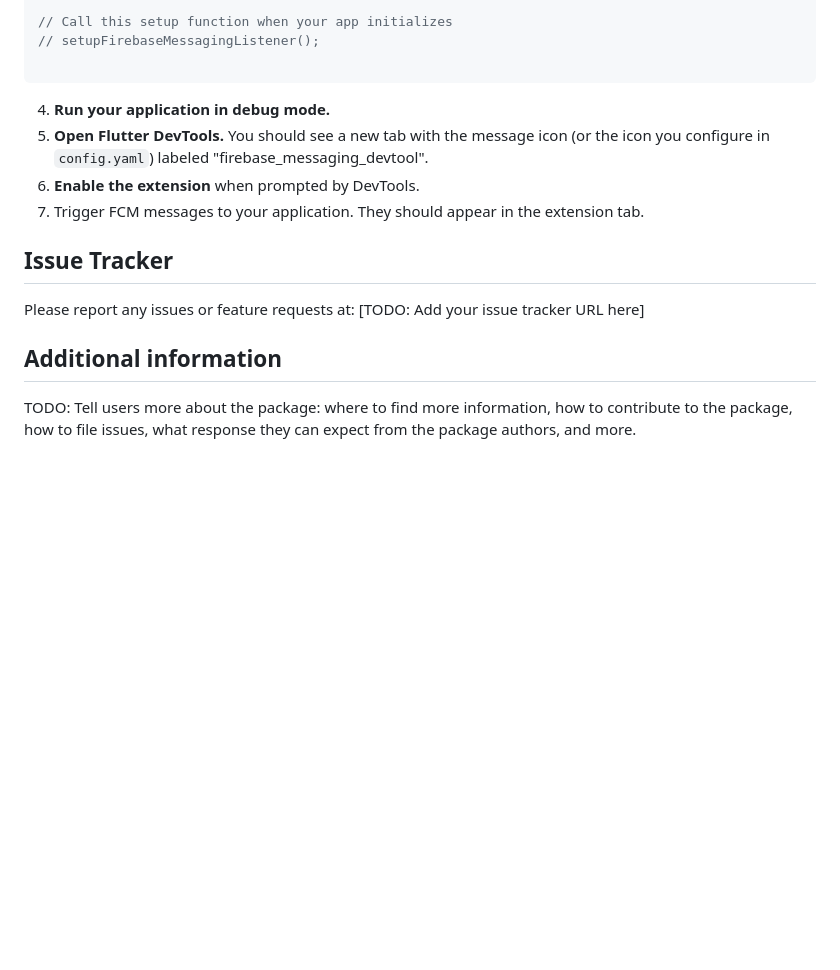
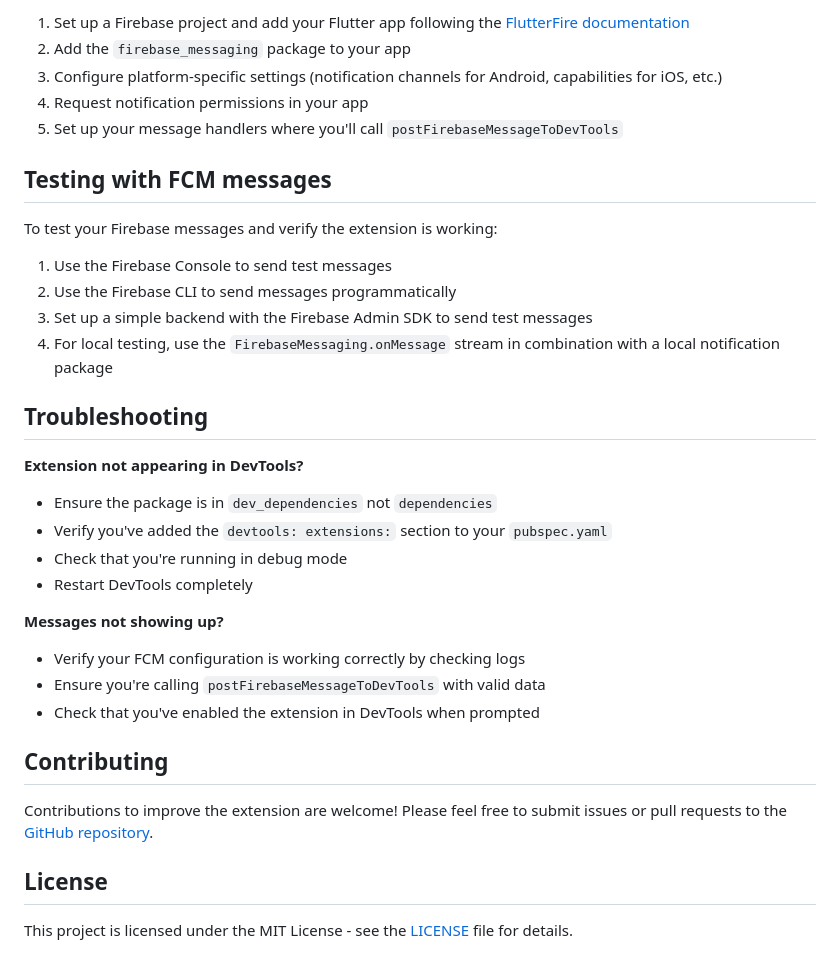
Before and after one commit to FredrikBorgstrom/firebase_messaging_devtool, a Markdown page: firebase_messaging_devtool/README.md, the part around one of its changes. Rendered like a GitHub page; blank space fills up the shorter version.

Commit message:
Enhance README with detailed features, setup instructions, and troubleshooting tips for Firebase Messaging DevTool. Improve clarity and structure of content.

````diff
--- a/firebase_messaging_devtool/README.md
+++ b/firebase_messaging_devtool/README.md
@@ -91,20 +101,36 @@ void setupFirebaseMessagingListener() {
 
-// Call this setup function when your app initializes
-// setupFirebaseMessagingListener();
+1. Set up a Firebase project and add your Flutter app following the [FlutterFire documentation](https://firebase.flutter.dev/docs/overview)
+2. Add the `firebase_messaging` package to your app
+3. Configure platform-specific settings (notification channels for Android, capabilities for iOS, etc.)
+4. Request notification permissions in your app
+5. Set up your message handlers where you'll call `postFirebaseMessageToDevTools`
 
-```
+## Testing with FCM messages
 
-4.  **Run your application in debug mode.**
-5.  **Open Flutter DevTools.** You should see a new tab with the message icon (or the icon you configure in `config.yaml`) labeled "firebase_messaging_devtool".
-6.  **Enable the extension** when prompted by DevTools.
-7.  Trigger FCM messages to your application. They should appear in the extension tab.
+To test your Firebase messages and verify the extension is working:
 
-## Issue Tracker
+1. Use the Firebase Console to send test messages
+2. Use the Firebase CLI to send messages programmatically
+3. Set up a simple backend with the Firebase Admin SDK to send test messages
+4. For local testing, use the `FirebaseMessaging.onMessage` stream in combination with a local notification package
 
-Please report any issues or feature requests at: [TODO: Add your issue tracker URL here]
+## Troubleshooting
 
-## Additional information
+**Extension not appearing in DevTools?**
+* Ensure the package is in `dev_dependencies` not `dependencies`
+* Verify you've added the `devtools: extensions:` section to your `pubspec.yaml`
+* Check that you're running in debug mode
+* Restart DevTools completely
 
-TODO: Tell users more about the package: where to find more information, how to
-contribute to the package, how to file issues, what response they can expect
-from the package authors, and more.
+**Messages not showing up?**
+* Verify your FCM configuration is working correctly by checking logs
+* Ensure you're calling `postFirebaseMessageToDevTools` with valid data
+* Check that you've enabled the extension in DevTools when prompted
+
+## Contributing
+
+Contributions to improve the extension are welcome! Please feel free to submit issues or pull requests to the [GitHub repository](https://github.com/abcx3/firebase_messaging_devtool).
+
+## License
+
+This project is licensed under the MIT License - see the [LICENSE](LICENSE) file for details.
````
Also changed, not shown: other parts of firebase_messaging_devtool/README.md (+65 -55 lines).
